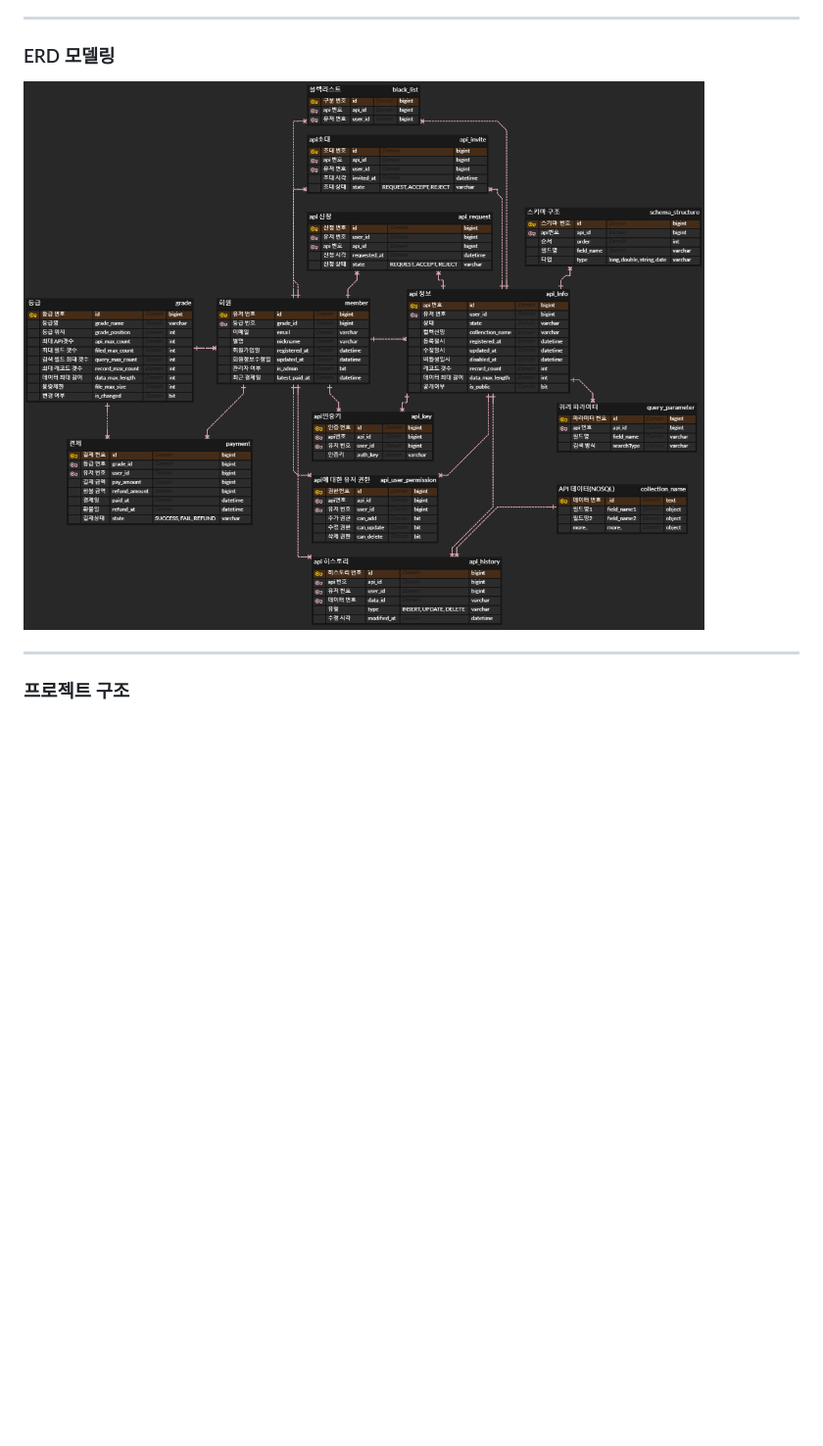
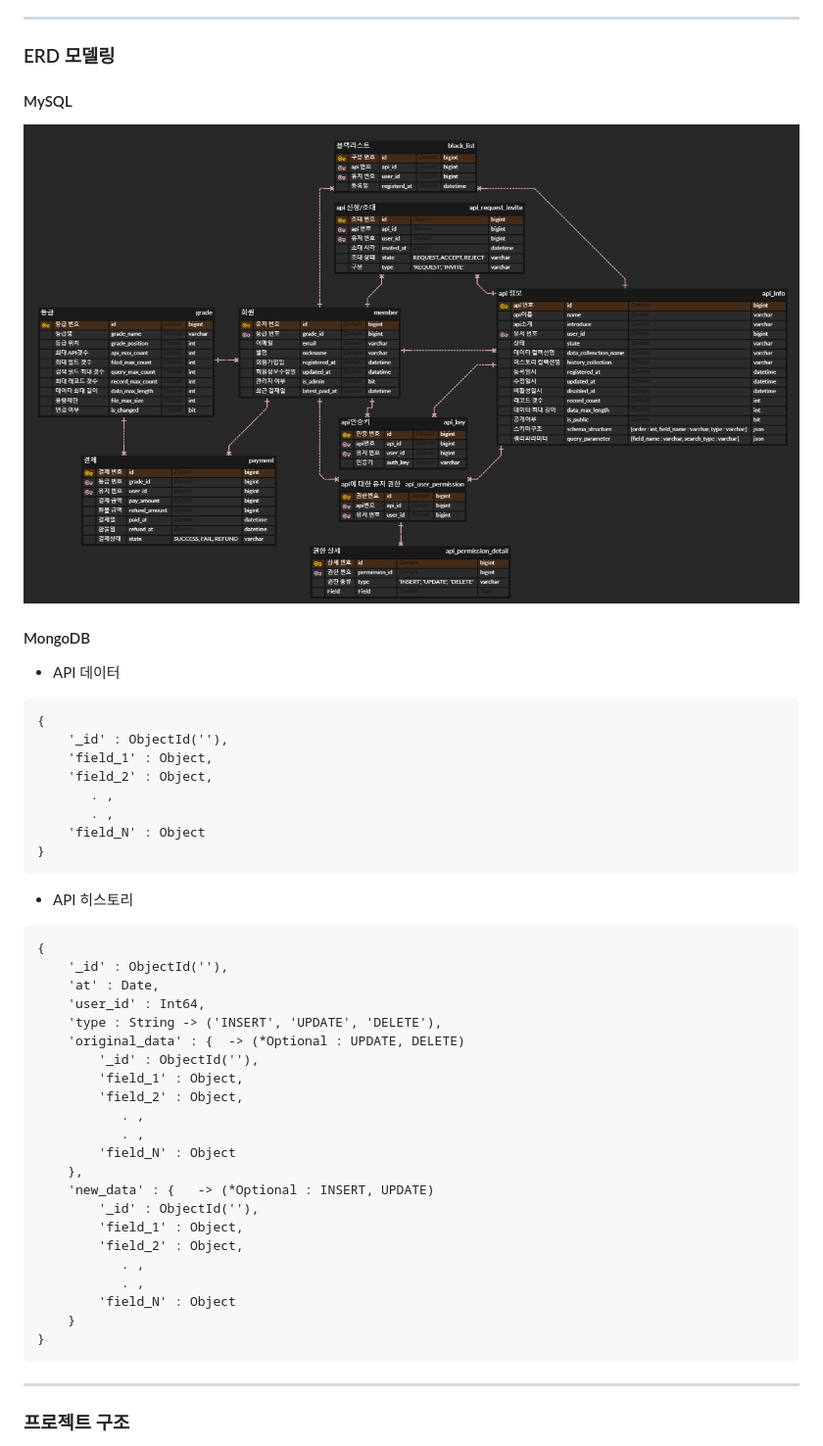
Before and after one commit to J-HyeonSeo/Open_API_Simple_Generator, a Markdown page: README.md, the part around the change printed below. Shown: that part at 98% size. Rendered like a GitHub page; pictures changed too: doc/erd/erd.png; blank space fills up the shorter version.

Commit message:
chore : DB구조 변경으로 인한 README.md 수정

````diff
--- a/README.md
+++ b/README.md
@@ -135,7 +135,51 @@ MongoDB에 컬렉션과, 인덱스를 생성하고, 데이터를 삽입해줍니
 
 ### ERD 모델링
 
+#### MySQL
+
 ![ERD](doc/erd/erd.png)
+
+#### MongoDB
+
+- API 데이터
+
+```
+{
+    '_id' : ObjectId(''),
+    'field_1' : Object,
+    'field_2' : Object,
+       . ,
+       . ,
+    'field_N' : Object
+}
+```
+
+- API 히스토리
+
+```
+{
+    '_id' : ObjectId(''),
+    'at' : Date,
+    'user_id' : Int64,
+    'type : String -> ('INSERT', 'UPDATE', 'DELETE'),
+    'original_data' : {  -> (*Optional : UPDATE, DELETE)
+        '_id' : ObjectId(''),
+        'field_1' : Object,
+        'field_2' : Object,
+           . ,
+           . ,
+        'field_N' : Object
+    },
+    'new_data' : {   -> (*Optional : INSERT, UPDATE)
+        '_id' : ObjectId(''),
+        'field_1' : Object,
+        'field_2' : Object,
+           . ,
+           . ,
+        'field_N' : Object
+    }
+}
+```
 
 ---
 
````
Also changed, not shown: other parts of README.md (+12 -12 lines).
